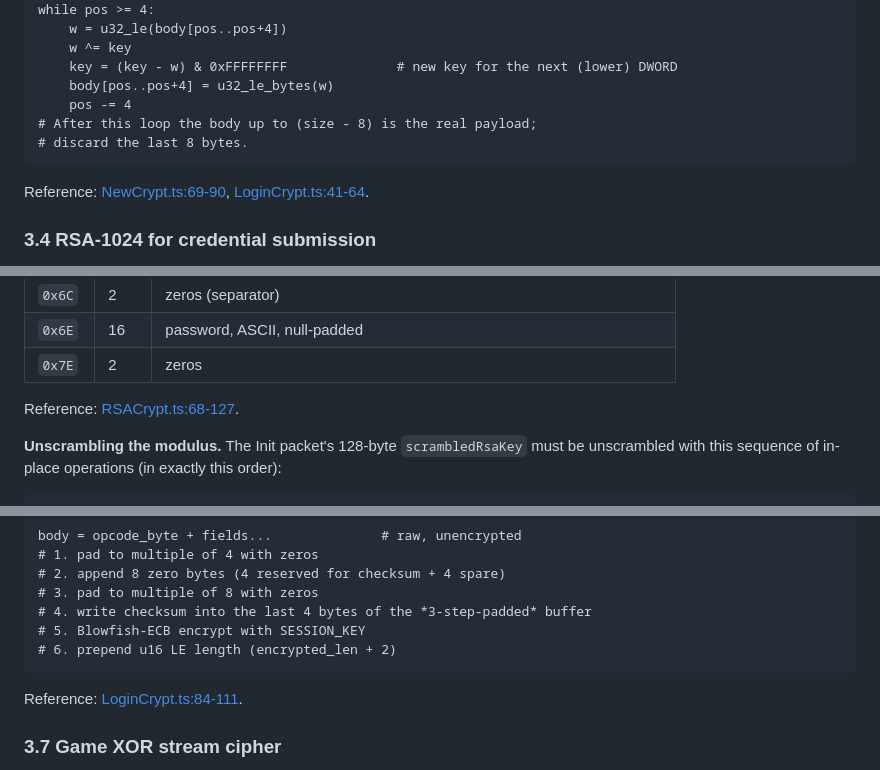
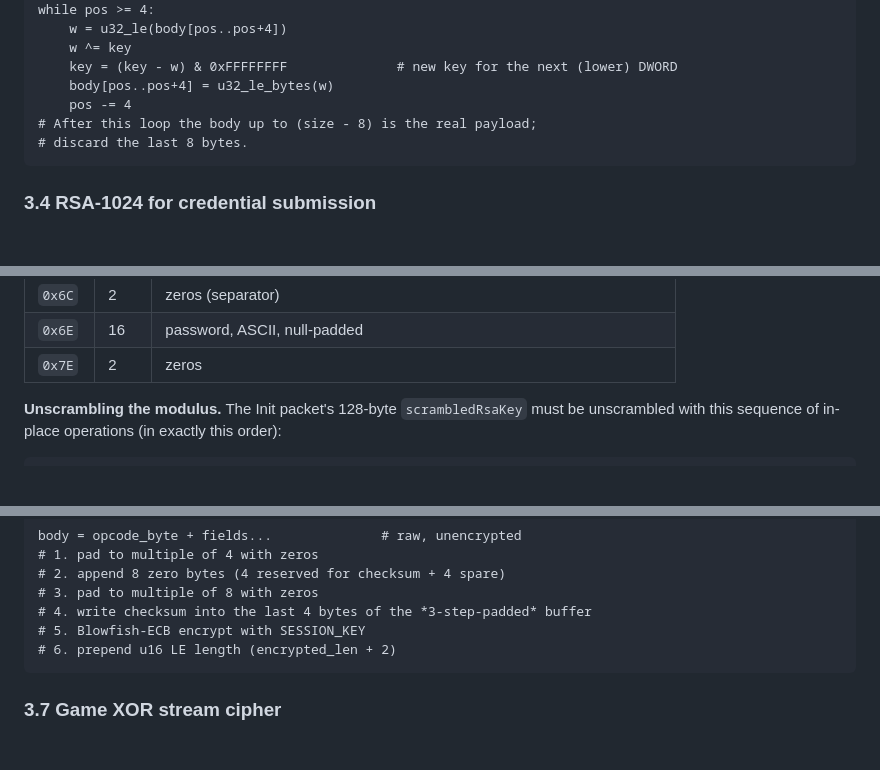
Before and after one commit to gigabelka/l2ts-highfive-client-l2jmobius, a Markdown page: SPECIFICATION.md, 3 parts joined by grey strips. Drawn GitHub-style; blank space fills up the shorter version.

````diff
--- a/SPECIFICATION.md
+++ b/SPECIFICATION.md
@@ -158,8 +152,6 @@ while pos >= 4:
 # discard the last 8 bytes.
 ```
 
-Reference: [NewCrypt.ts:69-90](src/crypto/NewCrypt.ts#L69-L90), [LoginCrypt.ts:41-64](src/login/LoginCrypt.ts#L41-L64).
-
 ### 3.4 RSA-1024 for credential submission
 
 The server sends a scrambled 128-byte RSA public modulus inside the Init packet. The client unscrambles it, encrypts a 128-byte plaintext credential block with `RSA_NO_PADDING`, and sends the 128-byte ciphertext inside RequestAuthLogin.
@@ -179,8 +171,6 @@ The server sends a scrambled 128-byte RSA public modulus inside the Init packet.
 | `0x6C` | 2    | zeros (separator)                                                             |
 | `0x6E` | 16   | password, ASCII, null-padded                                                  |
 | `0x7E` | 2    | zeros                                                                         |
-
-Reference: [RSACrypt.ts:68-127](src/crypto/RSACrypt.ts#L68-L127).
 
 **Unscrambling the modulus.** The Init packet's 128-byte `scrambledRsaKey` must be unscrambled with this sequence of in-place operations (in exactly this order):
 
@@ -250,8 +236,6 @@ body = opcode_byte + fields...              # raw, unencrypted
 # 5. Blowfish-ECB encrypt with SESSION_KEY
 # 6. prepend u16 LE length (encrypted_len + 2)
 ```
-
-Reference: [LoginCrypt.ts:84-111](src/login/LoginCrypt.ts#L84-L111).
 
 ### 3.7 Game XOR stream cipher
 
````
Also changed, not shown: other parts of SPECIFICATION.md (+8 -40 lines).
